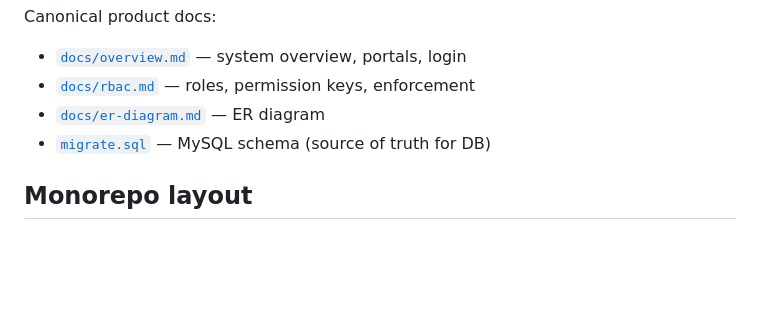
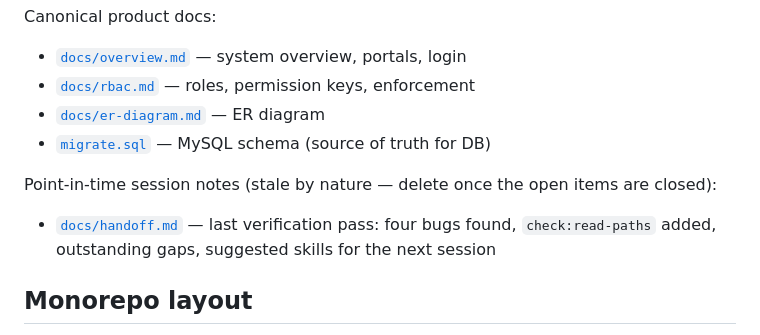
Before and after one commit to coder-mehedi-hasan/DropX, a Markdown page: AGENTS.md, the part around the change. Drawn GitHub-style; blank space fills up the shorter version.

```diff
--- a/AGENTS.md
+++ b/AGENTS.md
@@ -12,6 +12,10 @@ Canonical product docs:
 - [`docs/rbac.md`](docs/rbac.md) — roles, permission keys, enforcement
 - [`docs/er-diagram.md`](docs/er-diagram.md) — ER diagram
 - [`migrate.sql`](migrate.sql) — MySQL schema (source of truth for DB)
+
+Point-in-time session notes (stale by nature — delete once the open items are closed):
+
+- [`docs/handoff.md`](docs/handoff.md) — last verification pass: four bugs found, `check:read-paths` added, outstanding gaps, suggested skills for the next session
 
 ## Monorepo layout
 
```
Also changed, not shown: docs/handoff.md (added, +114 -0 lines).
